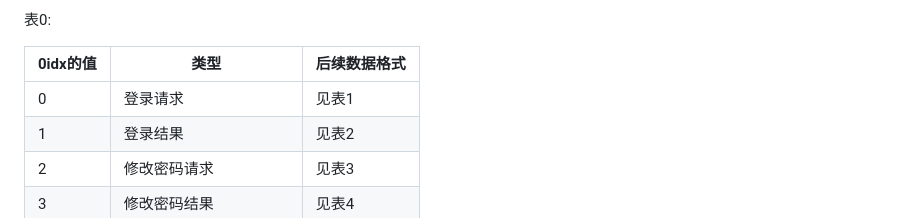
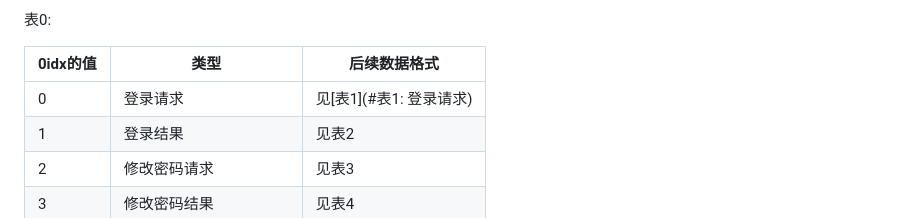
Before and after one commit to Simpidbit/scuproj, a Markdown page: docs/后端数据交互格式.md, the part around the change printed below. GitHub-like rendering.

```diff
--- a/docs/后端数据交互格式.md
+++ b/docs/后端数据交互格式.md
@@ -20,7 +20,7 @@
 
 | 0idx的值 | 类型 | 后续数据格式 |
 | -------- | ----- | ------------ |
-| 0        |登录请求| 见表1 |
+| 0        |登录请求| 见[表1](#表1:  登录请求) |
 | 1 |登录结果| 见表2 |
 | 2 |修改密码请求| 见表3 |
 | 3 |修改密码结果| 见表4 |
```
Also changed, not shown: other parts of docs/后端数据交互格式.md (+1 -1 lines).
